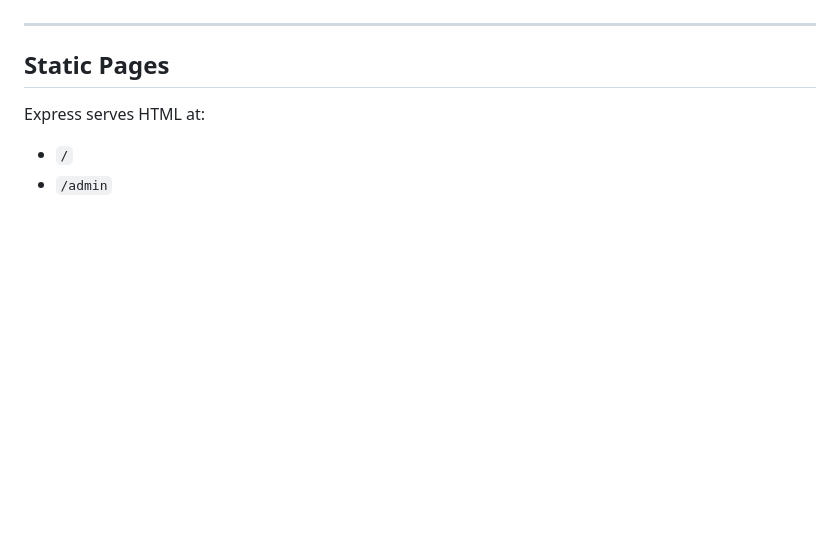
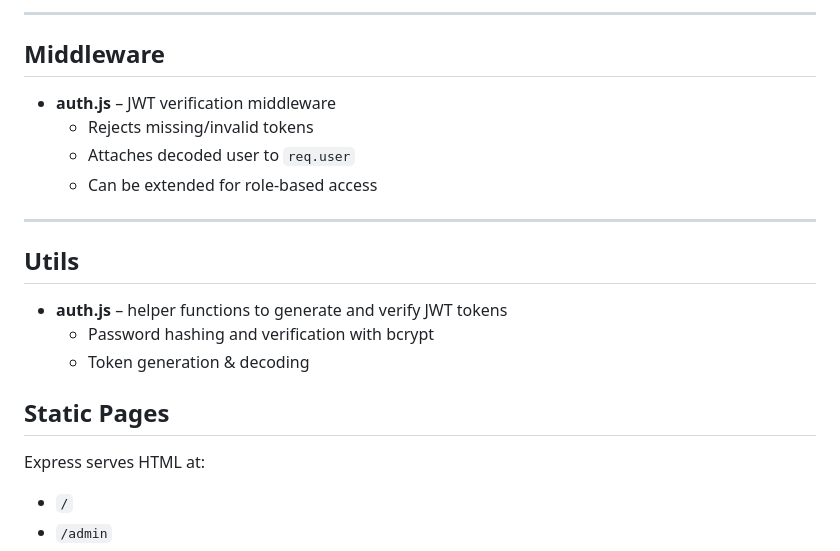
Before and after one commit to prem225101332/property-system-management-, a Markdown page: README.md, the part around one of its changes. Drawn GitHub-style; blank space fills up the shorter version.

```diff
--- a/README.md
+++ b/README.md
@@ -157,6 +186,19 @@ DELETE /api/issues/:id - Delete issue
+---
+
+## Middleware
+- **auth.js** – JWT verification middleware
+  - Rejects missing/invalid tokens
+  - Attaches decoded user to `req.user`
+  - Can be extended for role-based access
+
+---
+
+## Utils
+- **auth.js** – helper functions to generate and verify JWT tokens
+  - Password hashing and verification with bcrypt
+  - Token generation & decoding
 
 
----
 
 
 ## Static Pages
```
Also changed, not shown: other parts of README.md (+49 -20 lines).
